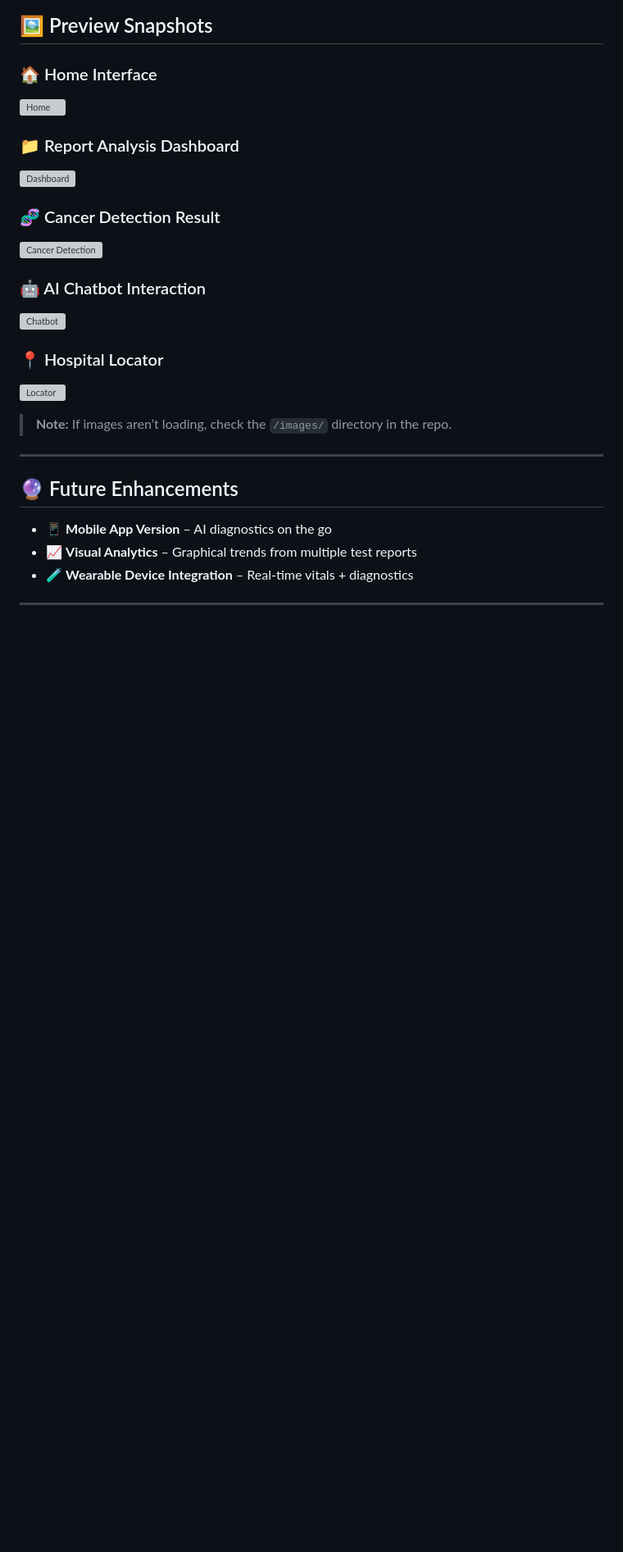
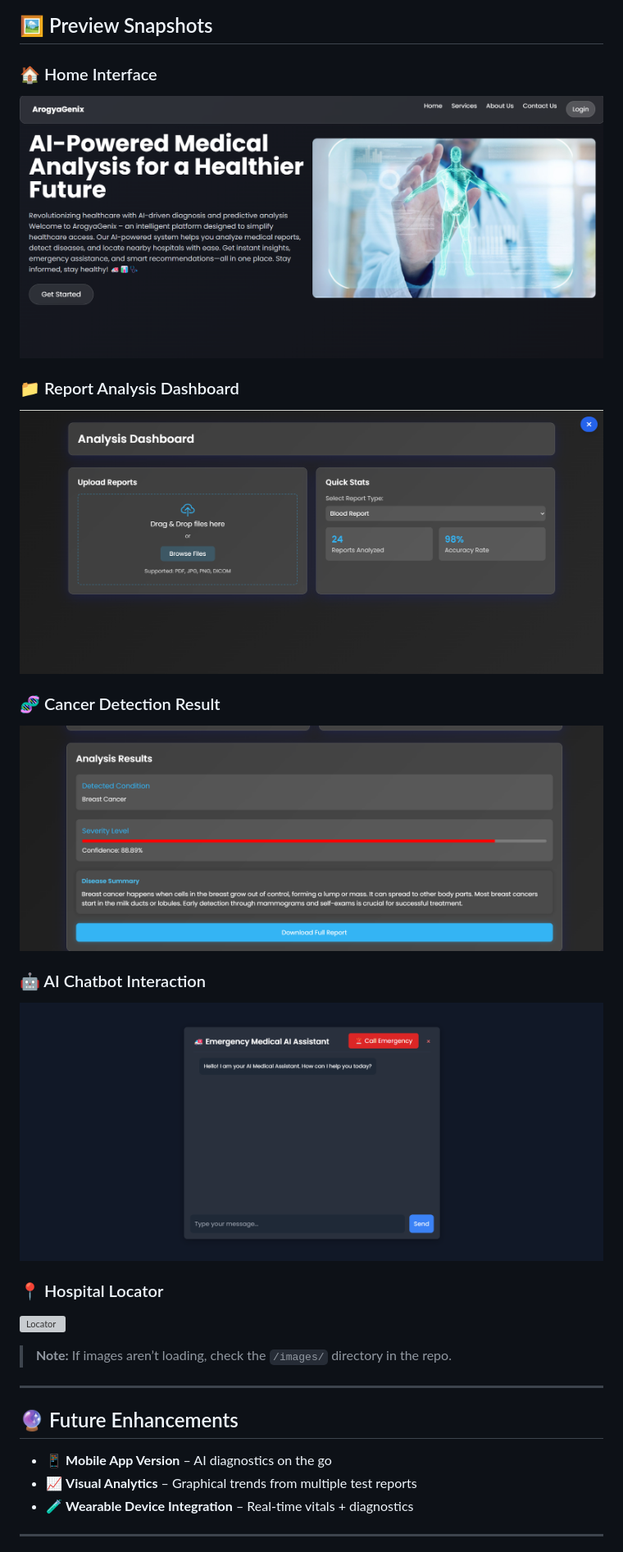
Before and after one commit to Codenaman21/ArogyaGenix, a Markdown page: README.md, the part around one of its changes. Shown at 82% size. Rendered like a GitHub page; blank space fills up the shorter version; grey boxes are pictures that could not be loaded.

```diff
--- a/README.md
+++ b/README.md
@@ -110,15 +110,15 @@ Due to GitHub size restrictions, some large files (e.g., model weights) have bee
 ## 🖼️ Preview Snapshots
 
 ### 🏠 Home Interface
-![Home](https://github.com/Codenaman21/ArogyaGenix/blob/main/images/Screenshot%202025-03-23%20103234.png)
+![Home](https://github.com/Codenaman21/ArogyaGenix/blob/main/images/Screenshot%202025-04-06%20115332.png)
 
 ### 📁 Report Analysis Dashboard
-![Dashboard](https://github.com/Codenaman21/ArogyaGenix/blob/main/images/Screenshot%202025-03-23%20103305.png)
+![Dashboard](https://github.com/Codenaman21/ArogyaGenix/blob/main/images/Screenshot%202025-04-06%20120656.png)
 
 ### 🧬 Cancer Detection Result
-![Cancer Detection](https://github.com/Codenaman21/ArogyaGenix/blob/main/images/Screenshot%202025-03-23%20103335.png)
+![Cancer Detection](https://github.com/Codenaman21/ArogyaGenix/blob/main/images/Screenshot%202025-04-06%20121452.png)
 
 ### 🤖 AI Chatbot Interaction
-![Chatbot](https://github.com/Codenaman21/ArogyaGenix/blob/main/images/Screenshot%202025-03-23%20103432.png)
+![Chatbot](https://github.com/Codenaman21/ArogyaGenix/blob/main/images/Screenshot%202025-04-06%20120807.png)
 
 ### 📍 Hospital Locator
```
Also changed, not shown: other parts of README.md (+1 -1 lines).
